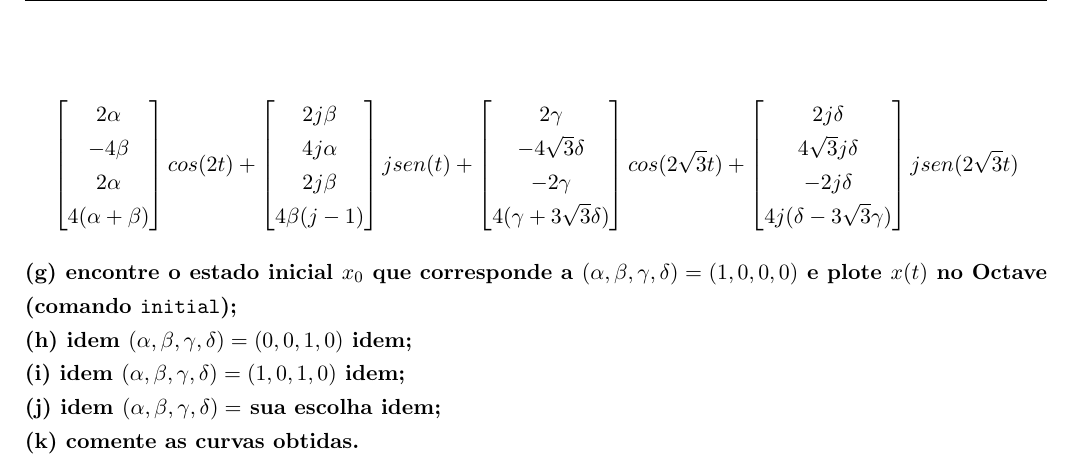
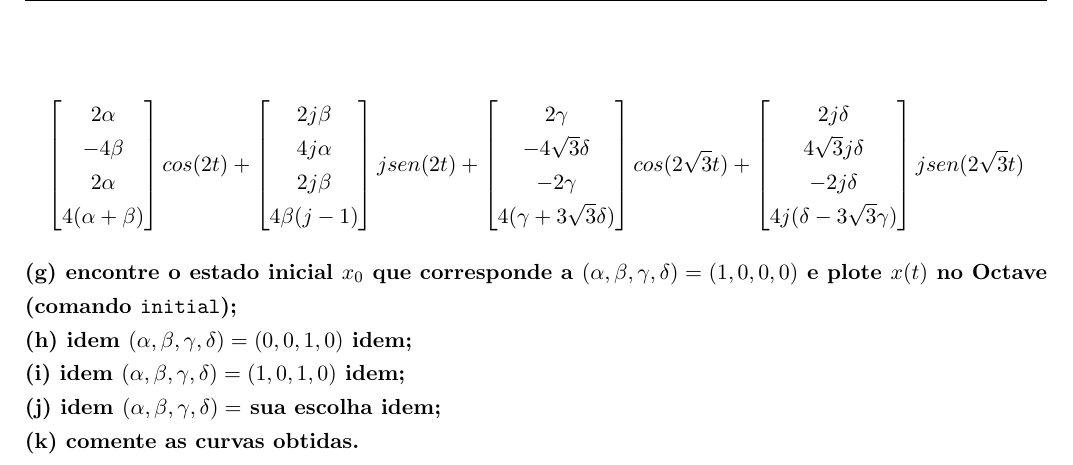
Before and after one commit to mhscardoso/Sig.Sistems, a LaTeX document (Trabalho 4/Trabalho4.tex): part of page 10 of 10, cut so that both start at the same text. Compiled offline with pdfLaTeX.

Commit message:
Question 2 - d/f - corrections

```diff
--- a/Trabalho 4/Trabalho4.tex
+++ b/Trabalho 4/Trabalho4.tex
@@ -690,7 +690,7 @@ Finalmente:
     2j\beta\\
     4\beta(j-1)
   \end{bmatrix}
-  jsen(t) +
+  jsen(2t) +
   \begin{bmatrix}
     2\gamma\\
     -4\sqrt{3}\delta\\
```
Also changed, not shown: Trabalho 4/Trabalho4.pdf, Trabalho 4/Trabalho4.tex (2 more changed lines).
